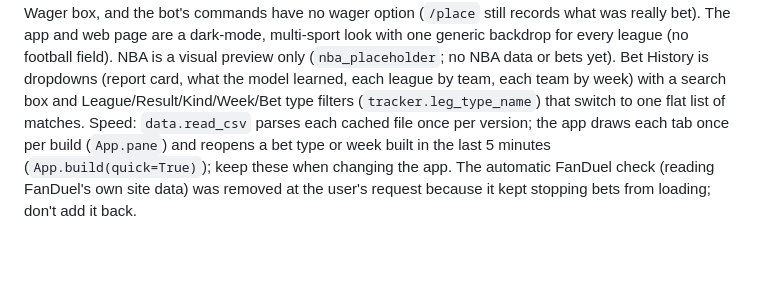
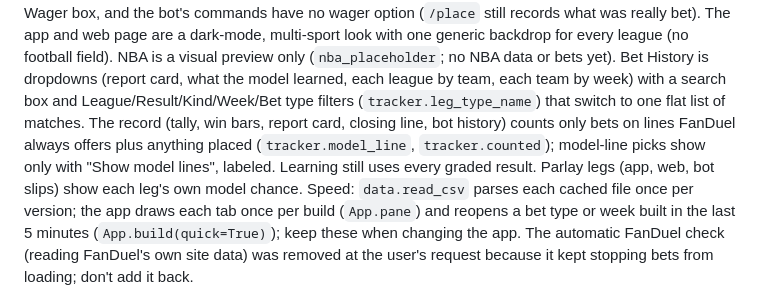
Before and after one commit to levishoaf/Claudecode, a Markdown page: CLAUDE.md, the part around the change. GitHub-like rendering; blank space fills up the shorter version.

Commit message:
Notes: model lines and leg chances
Co-Authored-By: Claude Opus 5.5 <noreply@anthropic.com>
Claude-Session: https://claude.ai/code/session_01FzCvELGmhGBdoQHEqCEwdE

```diff
--- a/CLAUDE.md
+++ b/CLAUDE.md
@@ -133,7 +133,11 @@ The app and web page are a dark-mode, multi-sport look with one generic backdrop
 every league (no football field). NBA is a visual preview only (`nba_placeholder`; no
 NBA data or bets yet). Bet History is dropdowns (report card, what the model learned,
 each league by team, each team by week) with a search box and League/Result/Kind/Week/Bet type
-filters (`tracker.leg_type_name`) that switch to one flat list of matches.
+filters (`tracker.leg_type_name`) that switch to one flat list of matches. The record
+(tally, win bars, report card, closing line, bot history) counts only bets on lines FanDuel
+always offers plus anything placed (`tracker.model_line`, `tracker.counted`); model-line
+picks show only with "Show model lines", labeled. Learning still uses every graded result.
+Parlay legs (app, web, bot slips) show each leg's own model chance.
 Speed: `data.read_csv` parses each cached file once per version; the app draws each tab
 once per build (`App.pane`) and reopens a bet type or week built in the last 5 minutes
 (`App.build(quick=True)`); keep these when changing the app.
```
